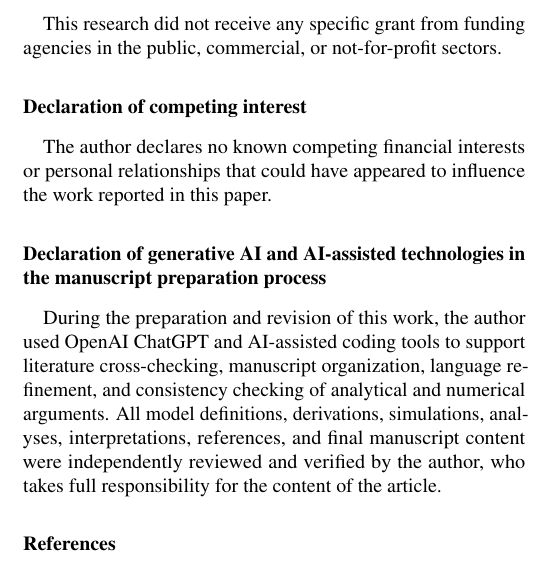
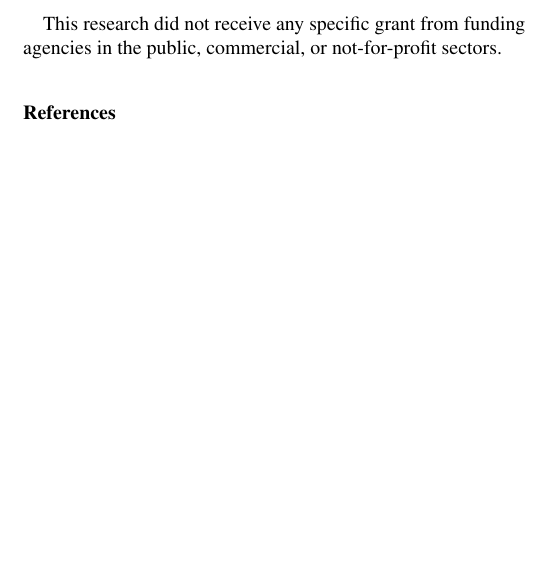
Before and after one commit to REsteche/social-modeling, a LaTeX paper (paper/main.tex): part of one column of page 13 of 14, cut so that both start at the same text, the shorter picture padded with empty space. Compiled offline with pdfLaTeX.

Commit message:
removing unecessary sections from the paper

```diff
--- a/paper/main.tex
+++ b/paper/main.tex
@@ -1221,21 +1221,6 @@ available at \url{https://github.com/REsteche/social-modeling}.
 This research did not receive any specific grant from funding agencies in
 the public, commercial, or not-for-profit sectors.
 
-
-\section*{Declaration of competing interest}
-The author declares no known competing financial interests or personal
-relationships that could have appeared to influence the work reported in
-this paper.
-
-\section*{Declaration of generative AI and AI-assisted technologies in the manuscript preparation process}
-During the preparation and revision of this work, the author used OpenAI
-ChatGPT and AI-assisted coding tools to support literature cross-checking,
-manuscript organization, language refinement, and consistency checking of
-analytical and numerical arguments. All model definitions, derivations,
-simulations, analyses, interpretations, references, and final manuscript
-content were independently reviewed and verified by the author, who takes
-full responsibility for the content of the article.
-
 \bibliographystyle{elsarticle-num-names}
 \bibliography{references}
 
```
Also changed, not shown: paper/main.pdf.
